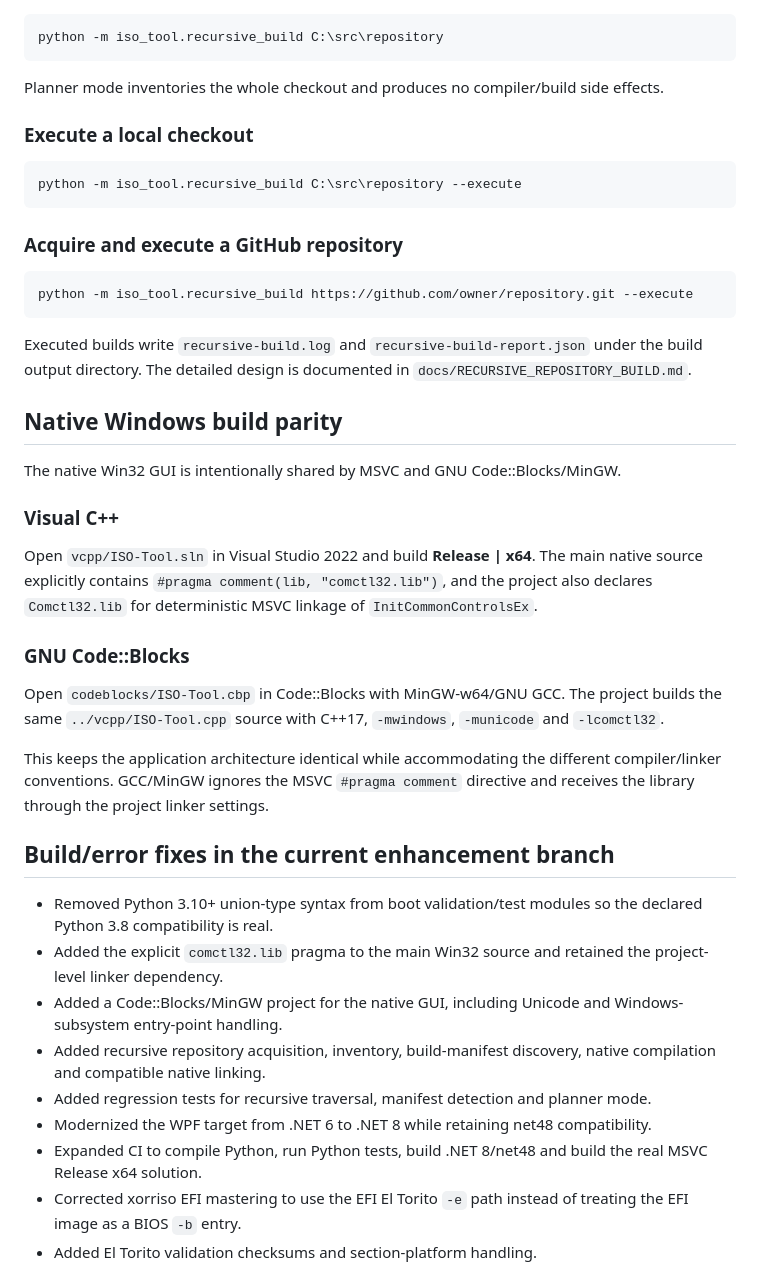
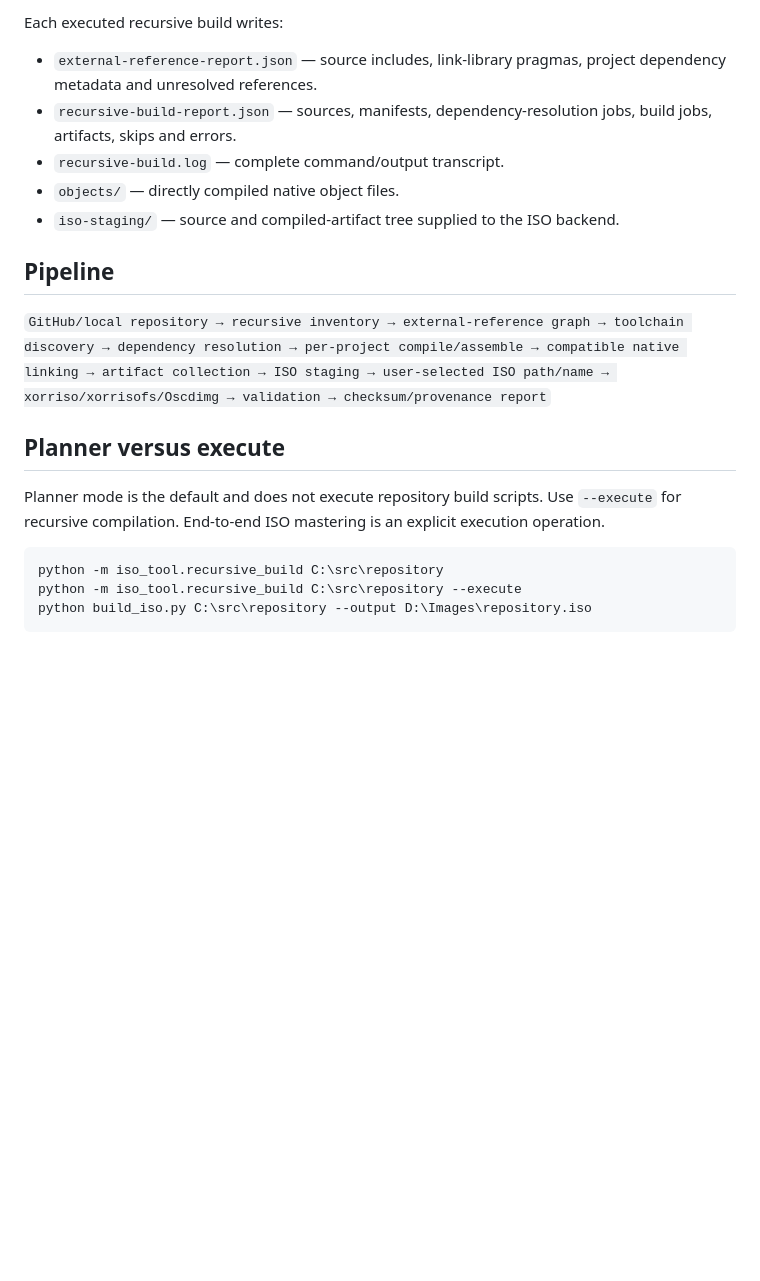
Before and after one commit to amerhwitat/nlp, a Markdown page: ISO-Tool/README.md, the part around one of its changes. GitHub-like rendering; blank space fills up the shorter version.

````diff
--- a/ISO-Tool/README.md
+++ b/ISO-Tool/README.md
@@ -26,47 +54,22 @@ Build execution is deliberately project-aware. Every discovered supported manife
+Each executed recursive build writes:
+
+- `external-reference-report.json` — source includes, link-library pragmas, project dependency metadata and unresolved references.
+- `recursive-build-report.json` — sources, manifests, dependency-resolution jobs, build jobs, artifacts, skips and errors.
+- `recursive-build.log` — complete command/output transcript.
+- `objects/` — directly compiled native object files.
+- `iso-staging/` — source and compiled-artifact tree supplied to the ISO backend.
+
+## Pipeline
+
+`GitHub/local repository → recursive inventory → external-reference graph → toolchain discovery → dependency resolution → per-project compile/assemble → compatible native linking → artifact collection → ISO staging → user-selected ISO path/name → xorriso/xorrisofs/Oscdimg → validation → checksum/provenance report`
+
+## Planner versus execute
+
+Planner mode is the default and does not execute repository build scripts. Use `--execute` for recursive compilation. End-to-end ISO mastering is an explicit execution operation.
 
 ```text
 python -m iso_tool.recursive_build C:\src\repository
+python -m iso_tool.recursive_build C:\src\repository --execute
+python build_iso.py C:\src\repository --output D:\Images\repository.iso
 ```
 
-Planner mode inventories the whole checkout and produces no compiler/build side effects.
-
-### Execute a local checkout
-
-```text
-python -m iso_tool.recursive_build C:\src\repository --execute
-```
-
-### Acquire and execute a GitHub repository
-
-```text
-python -m iso_tool.recursive_build https://github.com/owner/repository.git --execute
-```
-
-Executed builds write `recursive-build.log` and `recursive-build-report.json` under the build output directory. The detailed design is documented in `docs/RECURSIVE_REPOSITORY_BUILD.md`.
-
-## Native Windows build parity
-
-The native Win32 GUI is intentionally shared by MSVC and GNU Code::Blocks/MinGW.
-
-### Visual C++
-
-Open `vcpp/ISO-Tool.sln` in Visual Studio 2022 and build **Release | x64**. The main native source explicitly contains `#pragma comment(lib, "comctl32.lib")`, and the project also declares `Comctl32.lib` for deterministic MSVC linkage of `InitCommonControlsEx`.
-
-### GNU Code::Blocks
-
-Open `codeblocks/ISO-Tool.cbp` in Code::Blocks with MinGW-w64/GNU GCC. The project builds the same `../vcpp/ISO-Tool.cpp` source with C++17, `-mwindows`, `-municode` and `-lcomctl32`.
-
-This keeps the application architecture identical while accommodating the different compiler/linker conventions. GCC/MinGW ignores the MSVC `#pragma comment` directive and receives the library through the project linker settings.
-
-## Build/error fixes in the current enhancement branch
-
-- Removed Python 3.10+ union-type syntax from boot validation/test modules so the declared Python 3.8 compatibility is real.
-- Added the explicit `comctl32.lib` pragma to the main Win32 source and retained the project-level linker dependency.
-- Added a Code::Blocks/MinGW project for the native GUI, including Unicode and Windows-subsystem entry-point handling.
-- Added recursive repository acquisition, inventory, build-manifest discovery, native compilation and compatible native linking.
-- Added regression tests for recursive traversal, manifest detection and planner mode.
-- Modernized the WPF target from .NET 6 to .NET 8 while retaining net48 compatibility.
-- Expanded CI to compile Python, run Python tests, build .NET 8/net48 and build the real MSVC Release x64 solution.
-- Corrected xorriso EFI mastering to use the EFI El Torito `-e` path instead of treating the EFI image as a BIOS `-b` entry.
-- Added El Torito validation checksums and section-platform handling.
-
````
Also changed, not shown: other parts of ISO-Tool/README.md (+47 -45 lines).
